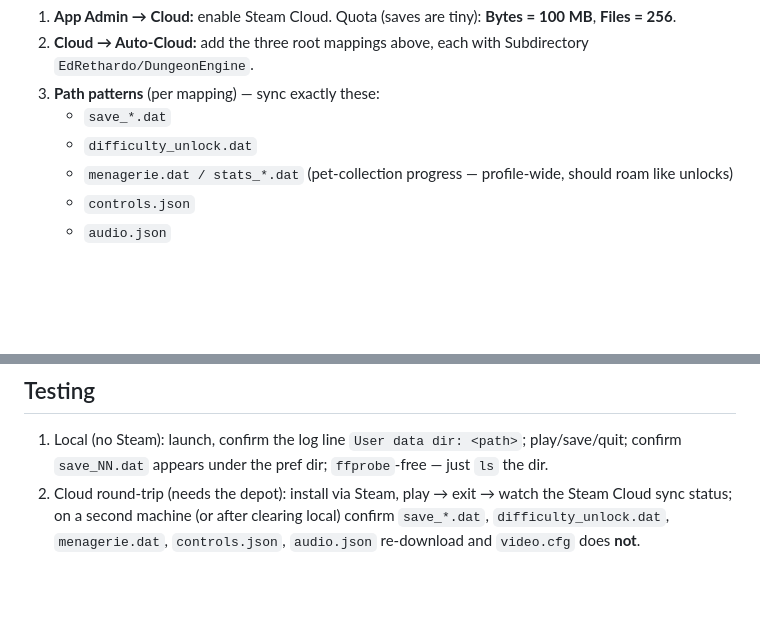
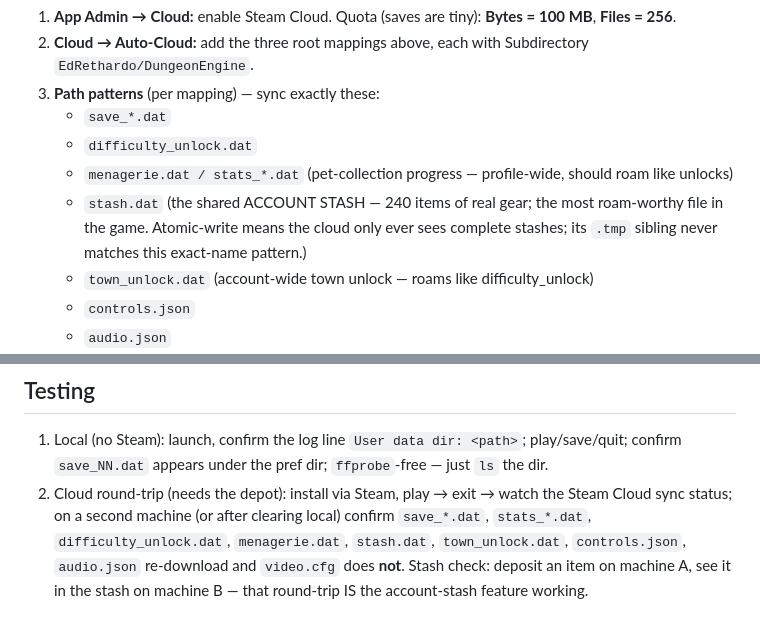
Before and after one commit to edrethardo/game, a Markdown page: docs/steam_cloud.md, 2 parts joined by grey strips. Rendered like a GitHub page; blank space fills up the shorter version.

Commit message:
docs(steam): stash.dat + town_unlock.dat join the Auto-Cloud patterns
Co-Authored-By: Claude Fable 5 <noreply@anthropic.com>

```diff
--- a/docs/steam_cloud.md
+++ b/docs/steam_cloud.md
@@ -31,6 +31,10 @@ Requires a Steam **App ID** / partner access.
    - `save_*.dat`
    - `difficulty_unlock.dat`
    - `menagerie.dat / stats_*.dat`   (pet-collection progress — profile-wide, should roam like unlocks)
+   - `stash.dat`         (the shared ACCOUNT STASH — 240 items of real gear; the most roam-worthy
+                          file in the game. Atomic-write means the cloud only ever sees complete
+                          stashes; its `.tmp` sibling never matches this exact-name pattern.)
+   - `town_unlock.dat`   (account-wide town unlock — roams like difficulty_unlock)
    - `controls.json`
    - `audio.json`
    - **NOT** `video.cfg` — display mode (windowed/borderless/exclusive fullscreen) and display index are machine-specific and must not roam.
@@ -55,5 +59,7 @@ build is ever run via Proton, its `%APPDATA%` lives in the Proton prefix and `Wi
 1. Local (no Steam): launch, confirm the log line `User data dir: <path>`; play/save/quit; confirm
    `save_NN.dat` appears under the pref dir; `ffprobe`-free — just `ls` the dir.
 2. Cloud round-trip (needs the depot): install via Steam, play → exit → watch the Steam Cloud sync
-   status; on a second machine (or after clearing local) confirm `save_*.dat`, `difficulty_unlock.dat`, `menagerie.dat`,
-   `controls.json`, `audio.json` re-download and `video.cfg` does **not**.
+   status; on a second machine (or after clearing local) confirm `save_*.dat`, `stats_*.dat`,
+   `difficulty_unlock.dat`, `menagerie.dat`, `stash.dat`, `town_unlock.dat`, `controls.json`,
+   `audio.json` re-download and `video.cfg` does **not**. Stash check: deposit an item on machine A,
+   see it in the stash on machine B — that round-trip IS the account-stash feature working.
```
